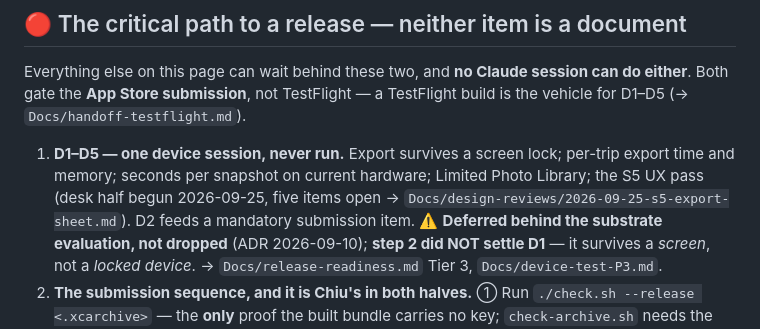
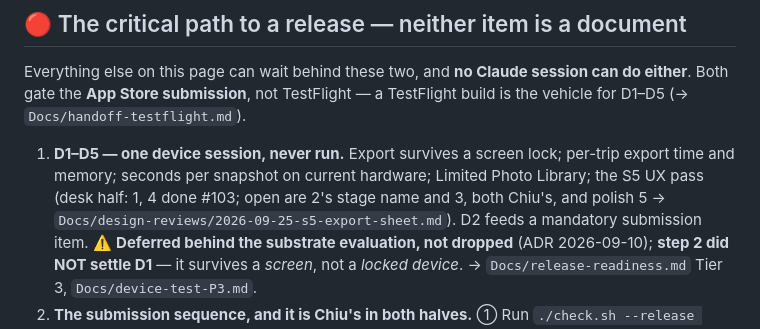
Before and after one commit to wen-chiu/kamome, a Markdown page: HANDOFF.md, the part around the change. Drawn GitHub-style.

```diff
--- a/HANDOFF.md
+++ b/HANDOFF.md
@@ -24,8 +24,9 @@ TestFlight build is the vehicle for D1–D5 (→ `Docs/handoff-testflight.md`).
 
 1. **D1–D5 — one device session, never run.** Export survives a screen lock;
    per-trip export time and memory; seconds per snapshot on current hardware;
-   Limited Photo Library; the S5 UX pass (desk half begun 2026-09-25, five items
-   open → `Docs/design-reviews/2026-09-25-s5-export-sheet.md`). D2 feeds a
+   Limited Photo Library; the S5 UX pass (desk half: 1, 4 done #103; open are 2's
+   stage name and 3, both Chiu's, and polish 5 →
+   `Docs/design-reviews/2026-09-25-s5-export-sheet.md`). D2 feeds a
    mandatory submission item.
    ⚠️ **Deferred behind the substrate evaluation, not dropped** (ADR 2026-09-10);
    **step 2 did NOT settle D1** — it survives a *screen*, not a *locked device*.
```
Also changed, not shown: Docs/current-state.md (+2 -2 lines), Docs/design-reviews/2026-09-25-s5-export-sheet.md (+11 -0 lines).
